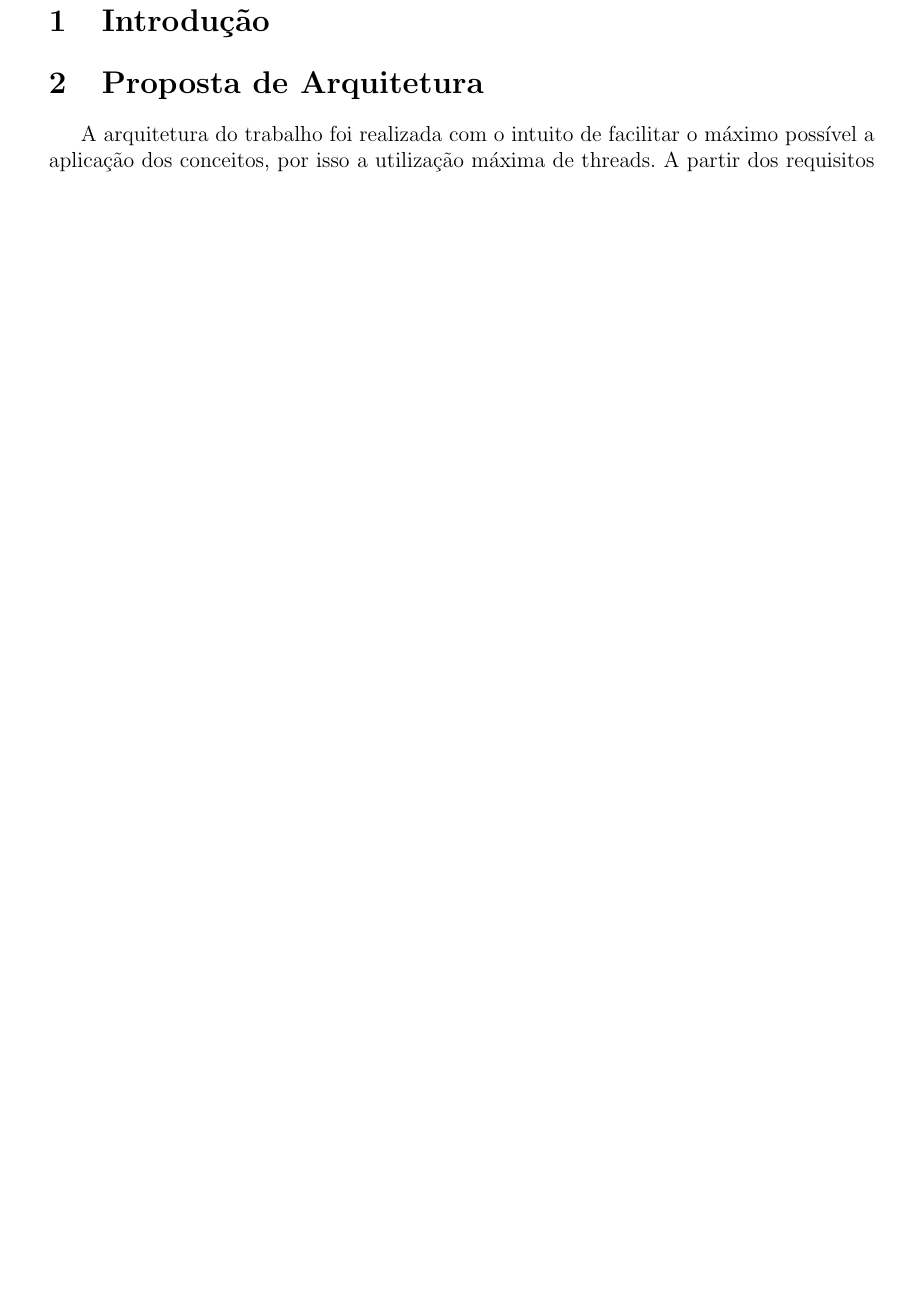
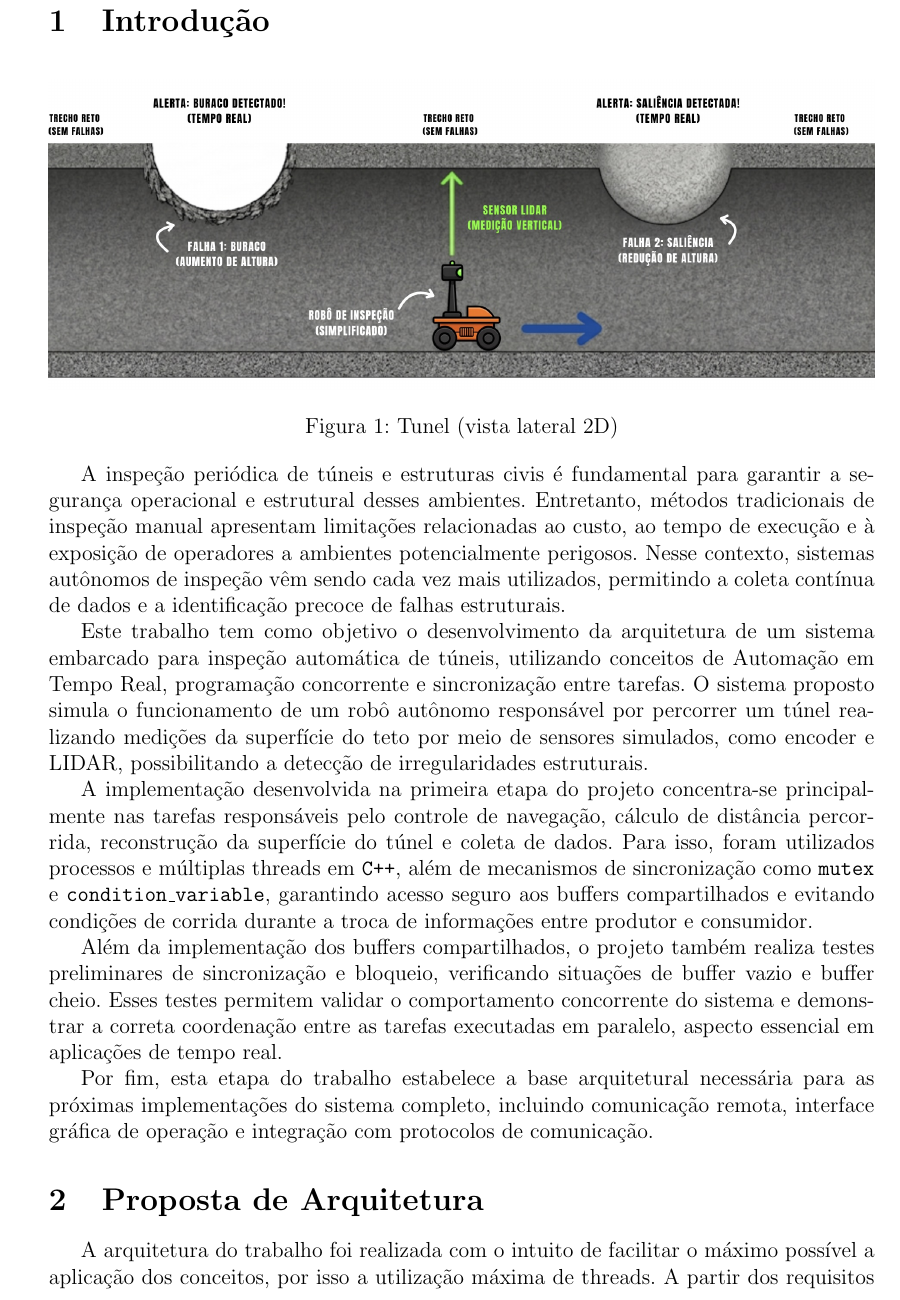
Before and after one commit to bruno-apinto/Trabalho-de-ATR, a LaTeX document (documentacao/documentacao.tex): part of page 2 of 3, cut so that both start at the same text, the shorter picture padded with empty space. Compiled offline with pdfLaTeX.

Commit message:
Adicionei imagem da introducao

```diff
--- a/documentacao/documentacao.tex
+++ b/documentacao/documentacao.tex
@@ -63,6 +63,21 @@
 
 \section{Introdução}
 
+\begin{figure}[ht]
+  \includegraphics[ width= \linewidth]{imagens/introducao.jpeg}
+  \caption{Tunel (vista lateral 2D)}\label{fig:introducao}
+\end{figure}
+
+A inspeção periódica de túneis e estruturas civis é fundamental para garantir a segurança operacional e estrutural desses ambientes. Entretanto, métodos tradicionais de inspeção manual apresentam limitações relacionadas ao custo, ao tempo de execução e à exposição de operadores a ambientes potencialmente perigosos. Nesse contexto, sistemas autônomos de inspeção vêm sendo cada vez mais utilizados, permitindo a coleta contínua de dados e a identificação precoce de falhas estruturais.
+
+Este trabalho tem como objetivo o desenvolvimento da arquitetura de um sistema embarcado para inspeção automática de túneis, utilizando conceitos de Automação em Tempo Real, programação concorrente e sincronização entre tarefas. O sistema proposto simula o funcionamento de um robô autônomo responsável por percorrer um túnel realizando medições da superfície do teto por meio de sensores simulados, como encoder e LIDAR, possibilitando a detecção de irregularidades estruturais.
+
+A implementação desenvolvida na primeira etapa do projeto concentra-se principalmente nas tarefas responsáveis pelo controle de navegação, cálculo de distância percorrida, reconstrução da superfície do túnel e coleta de dados. Para isso, foram utilizados processos e múltiplas threads em \texttt{C++}, além de mecanismos de sincronização como \texttt{mutex} e \texttt{condition\_variable}, garantindo acesso seguro aos buffers compartilhados e evitando condições de corrida durante a troca de informações entre produtor e consumidor.
+
+Além da implementação dos buffers compartilhados, o projeto também realiza testes preliminares de sincronização e bloqueio, verificando situações de buffer vazio e buffer cheio. Esses testes permitem validar o comportamento concorrente do sistema e demonstrar a correta coordenação entre as tarefas executadas em paralelo, aspecto essencial em aplicações de tempo real.
+
+Por fim, esta etapa do trabalho estabelece a base arquitetural necessária para as próximas implementações do sistema completo, incluindo comunicação remota, interface gráfica de operação e integração com protocolos de comunicação.
+
 \section{Proposta de Arquitetura}
 
     A arquitetura do trabalho foi realizada com o intuito de facilitar o máximo possível
```
Also changed, not shown: documentacao/imagens/introducao.jpeg (added).
